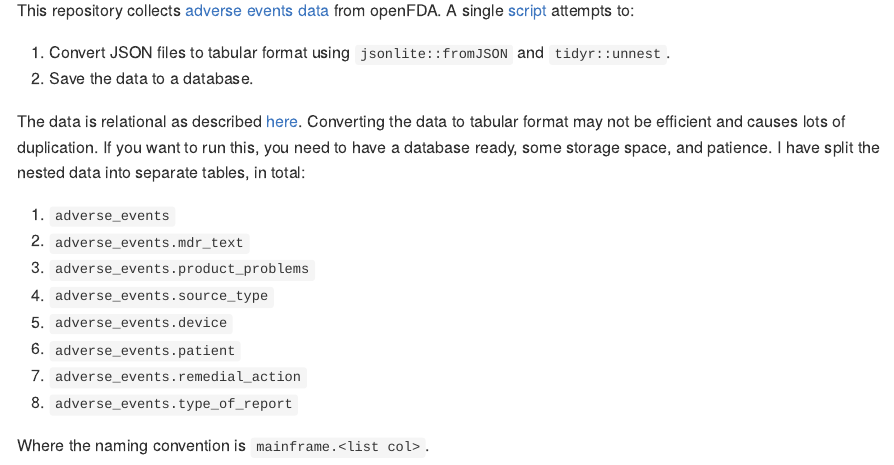
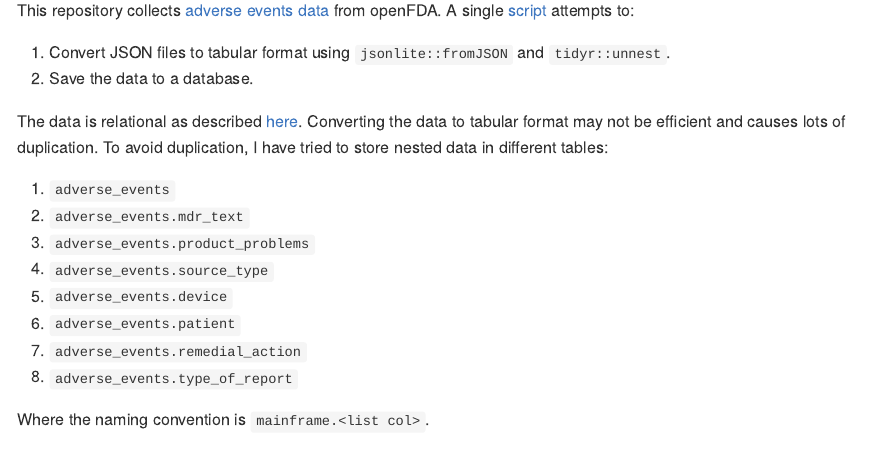
Before and after one commit to tylerlittlefield/openfda-extract, an R Markdown document (README.Rmd): the page in a window 1100 px wide, from 110 px down. The pictures show the output file README.md that the author committed with the source, drawn offline in the style of GitHub.

Commit message:
reword sentence

```diff
--- a/README.Rmd
+++ b/README.Rmd
@@ -21,7 +21,7 @@ This repository collects [adverse events data](https://open.fda.gov/apis/device/
 1. Convert JSON files to tabular format using `jsonlite::fromJSON` and `tidyr::unnest`.
 2. Save the data to a database.
 
-The data is relational as described [here](https://opendata.stackexchange.com/a/2187). Converting the data to tabular format may not be efficient and causes lots of duplication. If you want to run this, you need to have a database ready, some storage space, and patience. I have split the nested data into separate tables, in total:
+The data is relational as described [here](https://opendata.stackexchange.com/a/2187). Converting the data to tabular format may not be efficient and causes lots of duplication. To avoid duplication, I have tried to store nested data in different tables:
 
 1. `adverse_events`
 2. `adverse_events.mdr_text`
```
Also changed, not shown: README.md.
